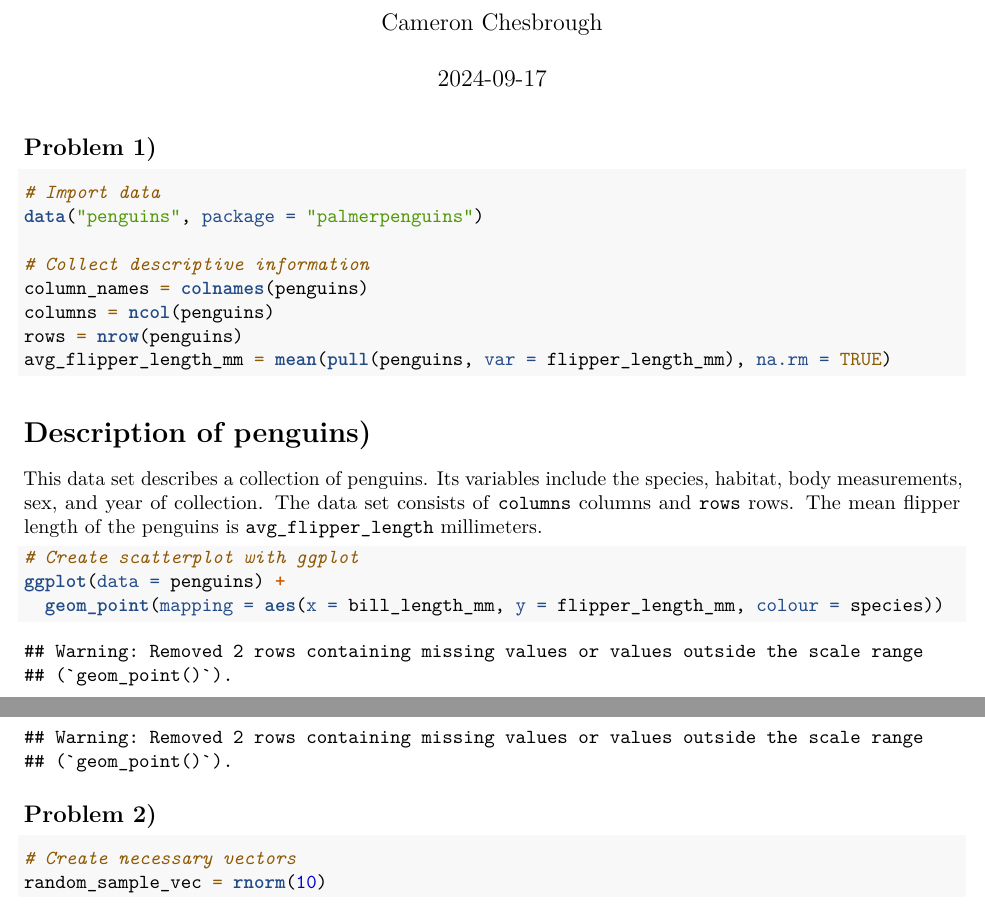
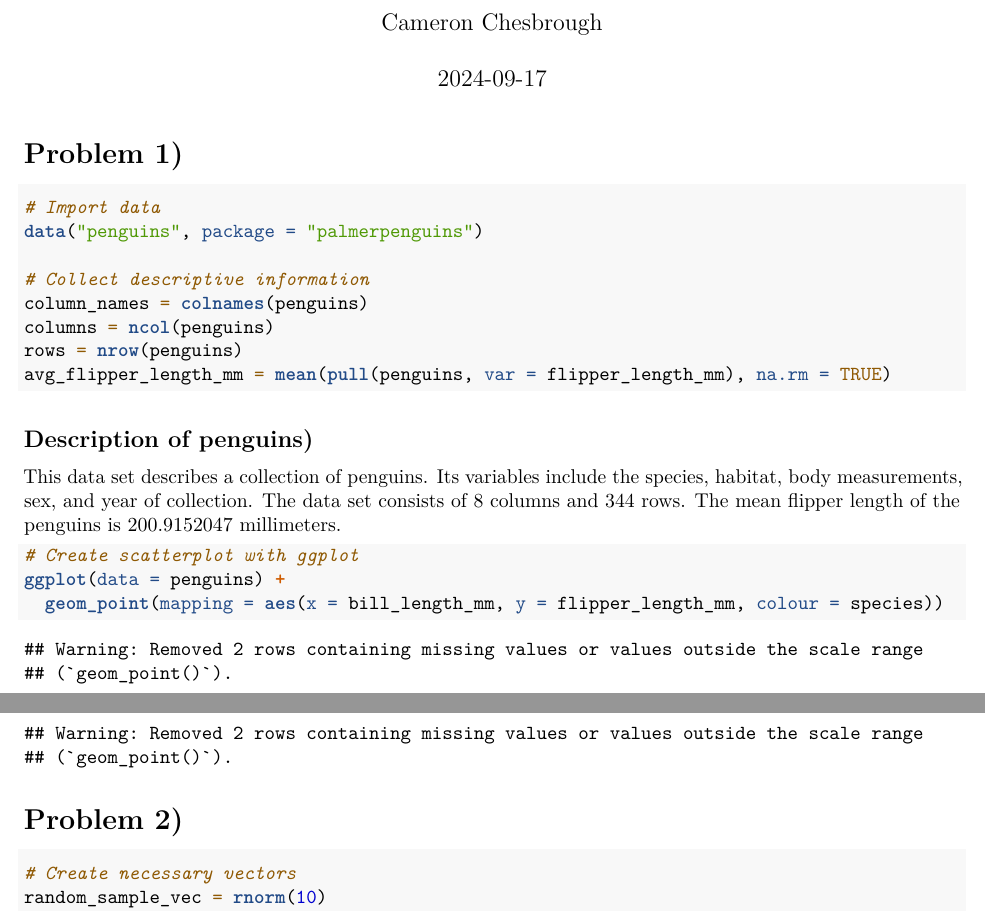
Before and after one commit to camchesbro/p8105_hw1_csc2233, an R Markdown document (p8105_hw1_csc2233.Rmd): two parts of pages 1 and 2 of 3, joined at a grey line, cut so that both start at the same text. Rendered offline with R 4.5, knitr and Pandoc, then LaTeX, with nearby package versions; both versions are drawn in the output format of the newer one; code that draws random numbers runs with fixed seeds of ours.

Commit message:
Fixing inline code error.

````diff
--- a/p8105_hw1_csc2233.Rmd
+++ b/p8105_hw1_csc2233.Rmd
@@ -2,7 +2,9 @@
 title: "p8105_hw1_csc2233"
 author: "Cameron Chesbrough"
 date: "2024-09-17"
-output: html_document
+output:
+  pdf_document: default
+  html_document: default
 ---
 
 ```{r setup, include=FALSE}
@@ -12,7 +14,7 @@ library(tidyverse)
 library(ggplot2)
 ```
 
-## Problem 1)
+# Problem 1)
 
 ```{r}
 # Import data
@@ -26,9 +28,9 @@ avg_flipper_length_mm = mean(pull(penguins, var = flipper_length_mm), na.rm = TR
 
 ```
 
-# Description of penguins)
+## Description of penguins)
 
-This data set describes a collection of penguins. Its variables include the species, habitat, body measurements, sex, and year of collection. The data set consists of `columns` columns and `rows` rows. The mean flipper length of the penguins is `avg_flipper_length` millimeters.
+This data set describes a collection of penguins. Its variables include the species, habitat, body measurements, sex, and year of collection. The data set consists of `r {columns}` columns and `r {rows}` rows. The mean flipper length of the penguins is `r {avg_flipper_length_mm}` millimeters.
 
 ```{r}
 # Create scatterplot with ggplot
@@ -39,7 +41,7 @@ ggplot(data = penguins) +
 ggsave("penguins_scatterplot.pdf")
 ```
 
-## Problem 2)
+# Problem 2)
 
 ```{r}
 # Create necessary vectors
````
Also changed, not shown: p8105_hw1_csc2233.pdf (added), penguins_scatterplot.pdf, p8105_hw1_csc2233.Rmd (4 more changed lines).
